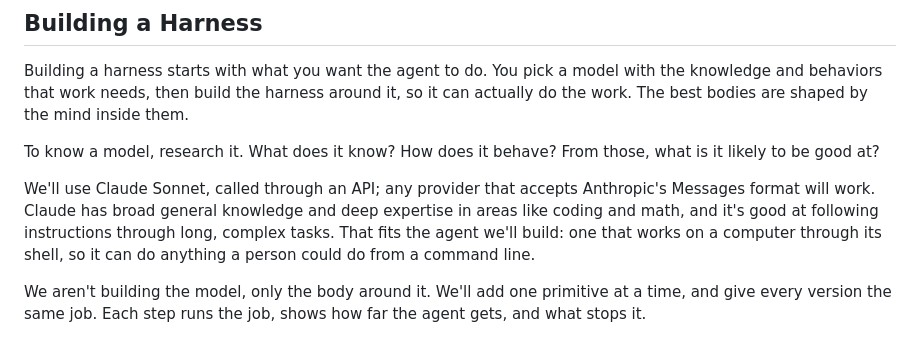
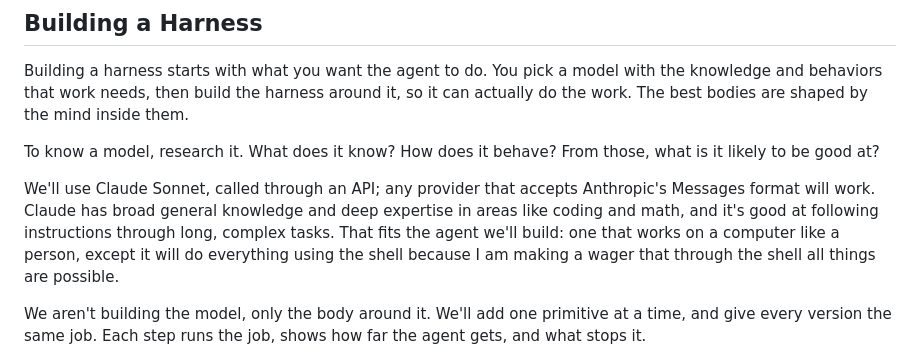
Before and after one commit to averagejoeslab/harness-engineering, a Markdown page: README.md, the part around the change. Drawn GitHub-style.

```diff
--- a/README.md
+++ b/README.md
@@ -70,7 +70,7 @@ Building a harness starts with what you want the agent to do. You pick a model w
 
 To know a model, research it. What does it know? How does it behave? From those, what is it likely to be good at?
 
-We'll use Claude Sonnet, called through an API; any provider that accepts Anthropic's Messages format will work. Claude has broad general knowledge and deep expertise in areas like coding and math, and it's good at following instructions through long, complex tasks. That fits the agent we'll build: one that works on a computer through its shell, so it can do anything a person could do from a command line.
+We'll use Claude Sonnet, called through an API; any provider that accepts Anthropic's Messages format will work. Claude has broad general knowledge and deep expertise in areas like coding and math, and it's good at following instructions through long, complex tasks. That fits the agent we'll build: one that works on a computer like a person, except it will do everything using the shell because I am making a wager that through the shell all things are possible.
 
 We aren't building the model, only the body around it. We'll add one primitive at a time, and give every version the same job. Each step runs the job, shows how far the agent gets, and what stops it.
 
```
